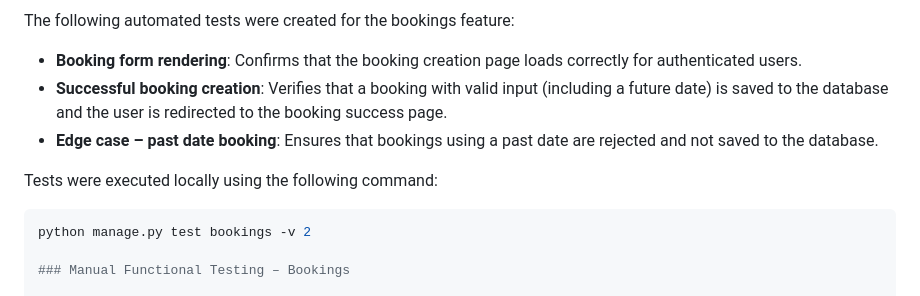
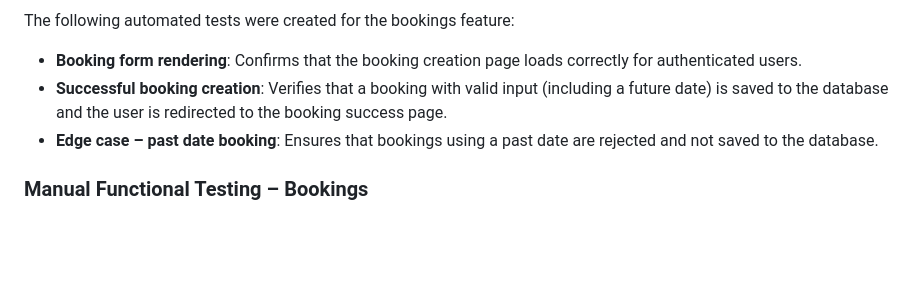
Before and after one commit to Esteban-Jr/Aurea, a Markdown page: README.md, the part around the change. Drawn GitHub-style; blank space fills up the shorter version.

Commit message:
Docs: fix README testing section rendering issue

````diff
--- a/README.md
+++ b/README.md
@@ -337,10 +337,6 @@ The following automated tests were created for the bookings feature:
 - **Successful booking creation**: Verifies that a booking with valid input (including a future date) is saved to the database and the user is redirected to the booking success page.
 - **Edge case – past date booking**: Ensures that bookings using a past date are rejected and not saved to the database.
 
-Tests were executed locally using the following command:
-
-```bash
-python manage.py test bookings -v 2
 
 ### Manual Functional Testing – Bookings
 
````
